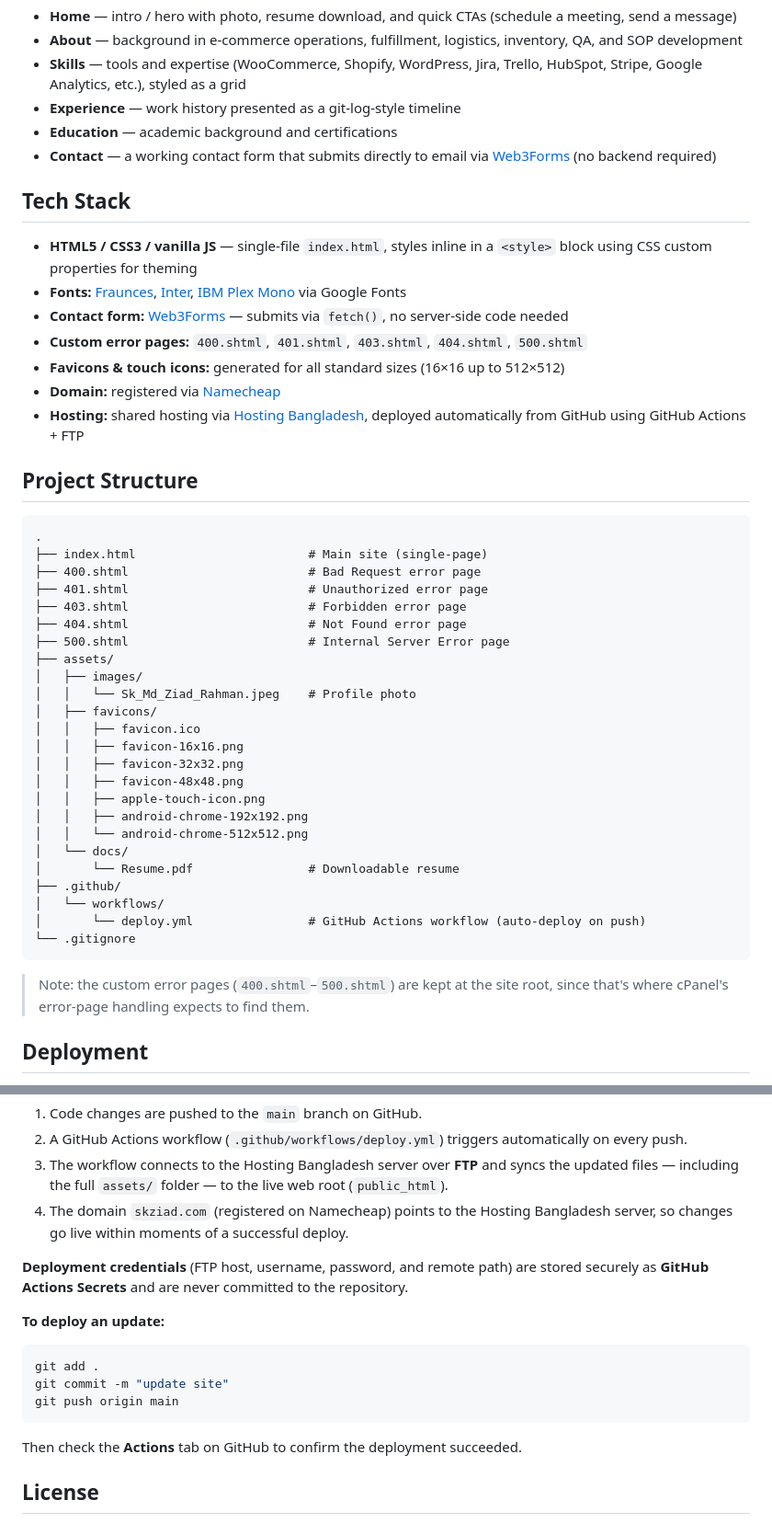
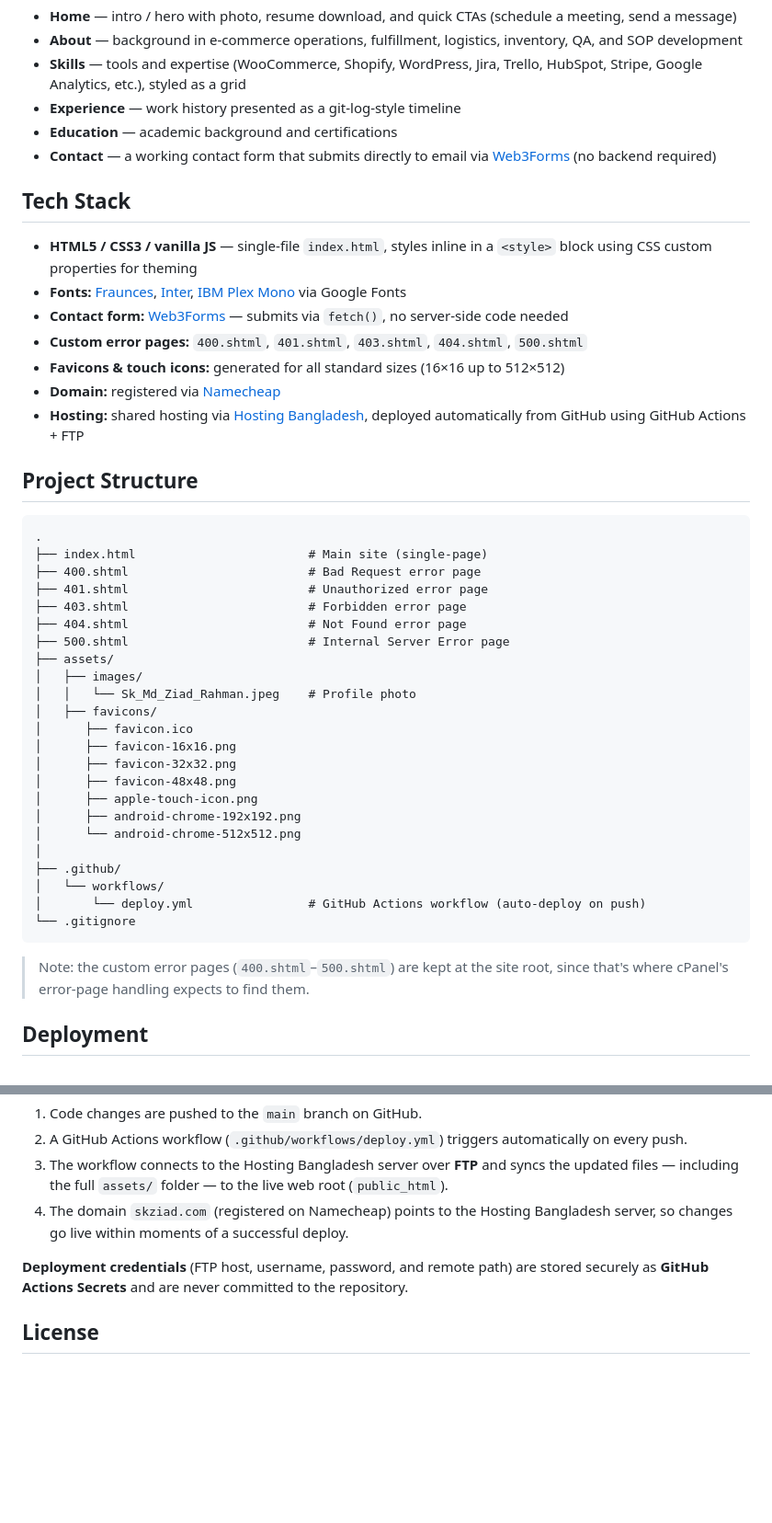
Before and after one commit to skmdziadrahman/Portfolio_Sk_Md_Ziad_Rahman, a Markdown page: README.md, 2 parts joined by grey strips. Shown at 92% size. Drawn GitHub-style; blank space fills up the shorter version.

````diff
--- a/README.md
+++ b/README.md
@@ -15,6 +15,8 @@ A single-page site with the following sections:
 - **Education** — academic background and certifications
 - **Contact** — a working contact form that submits directly to email via [Web3Forms](https://web3forms.com/) (no backend required)
 
+
+
 ## Tech Stack
 
 - **HTML5 / CSS3 / vanilla JS** — single-file `index.html`, styles inline in a `<style>` block using CSS custom properties for theming
@@ -24,6 +26,8 @@ A single-page site with the following sections:
 - **Favicons & touch icons:** generated for all standard sizes (16×16 up to 512×512)
 - **Domain:** registered via [Namecheap](https://www.namecheap.com/)
 - **Hosting:** shared hosting via [Hosting Bangladesh](https://www.hostingbangladesh.com/), deployed automatically from GitHub using GitHub Actions + FTP
+
+
 
 ## Project Structure
 
@@ -39,15 +43,14 @@ A single-page site with the following sections:
 │   ├── images/
 │   │   └── Sk_Md_Ziad_Rahman.jpeg    # Profile photo
 │   ├── favicons/
-│   │   ├── favicon.ico
-│   │   ├── favicon-16x16.png
-│   │   ├── favicon-32x32.png
-│   │   ├── favicon-48x48.png
-│   │   ├── apple-touch-icon.png
-│   │   ├── android-chrome-192x192.png
-│   │   └── android-chrome-512x512.png
-│   └── docs/
-│       └── Resume.pdf                # Downloadable resume
+│      ├── favicon.ico
+│      ├── favicon-16x16.png
+│      ├── favicon-32x32.png
+│      ├── favicon-48x48.png
+│      ├── apple-touch-icon.png
+│      ├── android-chrome-192x192.png
+│      └── android-chrome-512x512.png
+│
 ├── .github/
 │   └── workflows/
 │       └── deploy.yml                # GitHub Actions workflow (auto-deploy on push)
@@ -55,6 +58,8 @@ A single-page site with the following sections:
 ```
 
 > Note: the custom error pages (`400.shtml`–`500.shtml`) are kept at the site root, since that's where cPanel's error-page handling expects to find them.
+
+
 
 ## Deployment
 
@@ -69,14 +74,6 @@ The site is version-controlled on **GitHub** and deployed automatically to **Hos
 
 **Deployment credentials** (FTP host, username, password, and remote path) are stored securely as **GitHub Actions Secrets** and are never committed to the repository.
 
-**To deploy an update:**
-```bash
-git add .
-git commit -m "update site"
-git push origin main
-```
-Then check the **Actions** tab on GitHub to confirm the deployment succeeded.
-
 ## License
 
 © Sk Md Ziad Rahman. All rights reserved. This code is shared for portfolio/reference purposes; please don't reuse the personal content (name, resume, photos) as your own.
````
